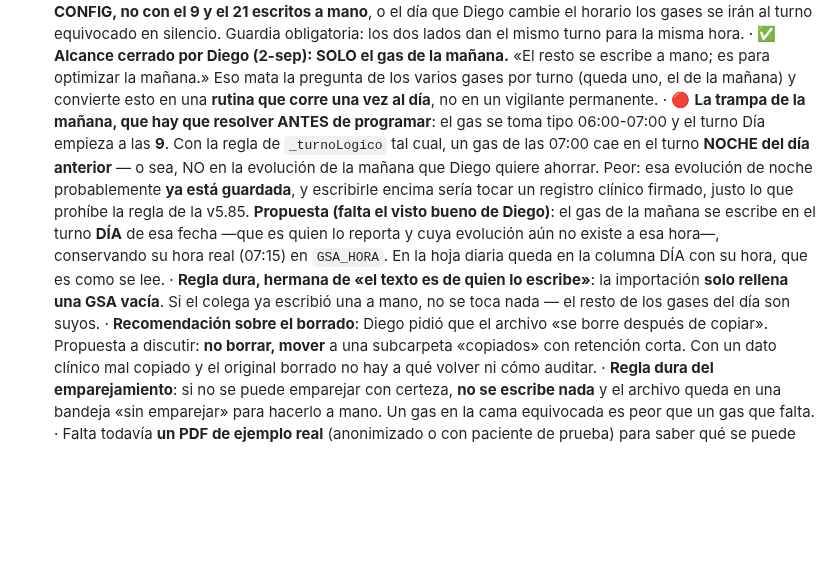
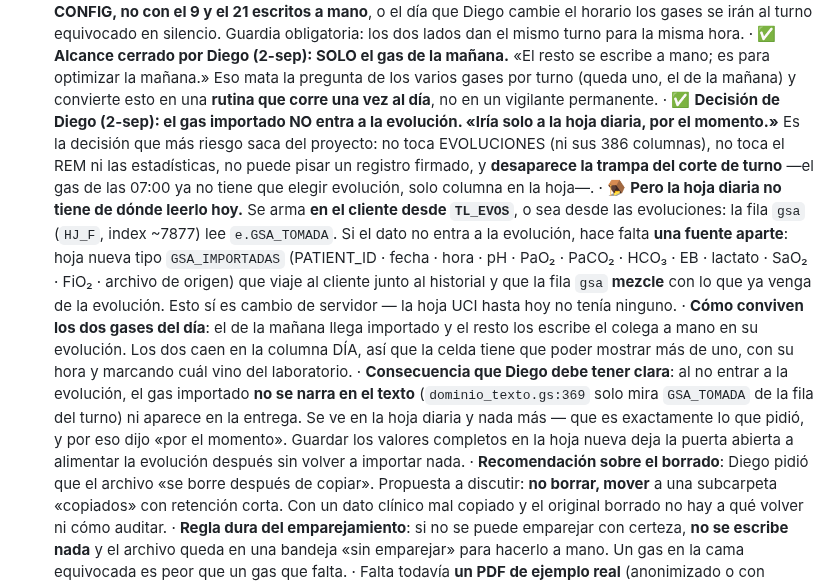
Before and after one commit to diegonicolasmelo-cell/RCE-KINE, a Markdown page: CLAUDE.md, the part around the change. Rendered like a GitHub page; blank space fills up the shorter version.

Commit message:
GSA: el gas importado no entra a la evolución, solo a la hoja diaria
Decisión de Diego. Saca casi todo el riesgo: no toca EVOLUCIONES, ni el REM,
ni las estadísticas, no puede pisar un registro firmado, y desaparece la
trampa del corte de turno porque el gas ya no tiene que elegir evolución.

Queda anotado lo que abre: la hoja diaria se arma en el cliente desde las
evoluciones, así que el dato necesita una fuente propia (hoja nueva) que
viaje al cliente y se mezcle en la fila de GSA — y eso sí es cambio de
servidor, que la hoja UCI hasta hoy no tenía. También queda dicho que el gas
importado no se narra en el texto ni sale en la entrega, que es justo lo que
pidió al decir «por el momento».

Co-Authored-By: Claude Opus 5 <noreply@anthropic.com>
Claude-Session: https://claude.ai/code/session_01H72nt1fiLrkAztg6Ze2EZb

```diff
--- a/CLAUDE.md
+++ b/CLAUDE.md
@@ -532,20 +532,30 @@ adelante de producción, que es exactamente lo que pasó el 14-ago.
   se escribe a mano; es para optimizar la mañana.» Eso mata la pregunta de los
   varios gases por turno (queda uno, el de la mañana) y convierte esto en una
   **rutina que corre una vez al día**, no en un vigilante permanente.
-  · 🔴 **La trampa de la mañana, que hay que resolver ANTES de programar**: el
-  gas se toma tipo 06:00-07:00 y el turno Día empieza a las **9**. Con la regla
-  de `_turnoLogico` tal cual, un gas de las 07:00 cae en el turno **NOCHE del día
-  anterior** — o sea, NO en la evolución de la mañana que Diego quiere ahorrar.
-  Peor: esa evolución de noche probablemente **ya está guardada**, y escribirle
-  encima sería tocar un registro clínico firmado, justo lo que prohíbe la regla
-  de la v5.85.
-  **Propuesta (falta el visto bueno de Diego)**: el gas de la mañana se escribe
-  en el turno **DÍA** de esa fecha —que es quien lo reporta y cuya evolución aún
-  no existe a esa hora—, conservando su hora real (07:15) en `GSA_HORA`. En la
-  hoja diaria queda en la columna DÍA con su hora, que es como se lee.
-  · **Regla dura, hermana de «el texto es de quien lo escribe»**: la importación
-  **solo rellena una GSA vacía**. Si el colega ya escribió una a mano, no se
-  toca nada — el resto de los gases del día son suyos.
+  · ✅ **Decisión de Diego (2-sep): el gas importado NO entra a la evolución.
+  «Iría solo a la hoja diaria, por el momento.»** Es la decisión que más riesgo
+  saca del proyecto: no toca EVOLUCIONES (ni sus 386 columnas), no toca el REM
+  ni las estadísticas, no puede pisar un registro firmado, y **desaparece la
+  trampa del corte de turno** —el gas de las 07:00 ya no tiene que elegir
+  evolución, solo columna en la hoja—.
+  · 🪤 **Pero la hoja diaria no tiene de dónde leerlo hoy.** Se arma **en el
+  cliente desde `TL_EVOS`**, o sea desde las evoluciones: la fila `gsa` (`HJ_F`,
+  index ~7877) lee `e.GSA_TOMADA`. Si el dato no entra a la evolución, hace
+  falta **una fuente aparte**: hoja nueva tipo `GSA_IMPORTADAS`
+  (PATIENT_ID · fecha · hora · pH · PaO₂ · PaCO₂ · HCO₃ · EB · lactato · SaO₂ ·
+  FiO₂ · archivo de origen) que viaje al cliente junto al historial y que la
+  fila `gsa` **mezcle** con lo que ya venga de la evolución. Esto sí es cambio
+  de servidor — la hoja UCI hasta hoy no tenía ninguno.
+  · **Cómo conviven los dos gases del día**: el de la mañana llega importado y
+  el resto los escribe el colega a mano en su evolución. Los dos caen en la
+  columna DÍA, así que la celda tiene que poder mostrar más de uno, con su hora
+  y marcando cuál vino del laboratorio.
+  · **Consecuencia que Diego debe tener clara**: al no entrar a la evolución, el
+  gas importado **no se narra en el texto** (`dominio_texto.gs:369` solo mira
+  `GSA_TOMADA` de la fila del turno) ni aparece en la entrega. Se ve en la hoja
+  diaria y nada más — que es exactamente lo que pidió, y por eso dijo «por el
+  momento». Guardar los valores completos en la hoja nueva deja la puerta
+  abierta a alimentar la evolución después sin volver a importar nada.
   · **Recomendación sobre el borrado**: Diego pidió que el archivo «se borre
   después de copiar». Propuesta a discutir: **no borrar, mover** a una
   subcarpeta «copiados» con retención corta. Con un dato clínico mal copiado y
```
